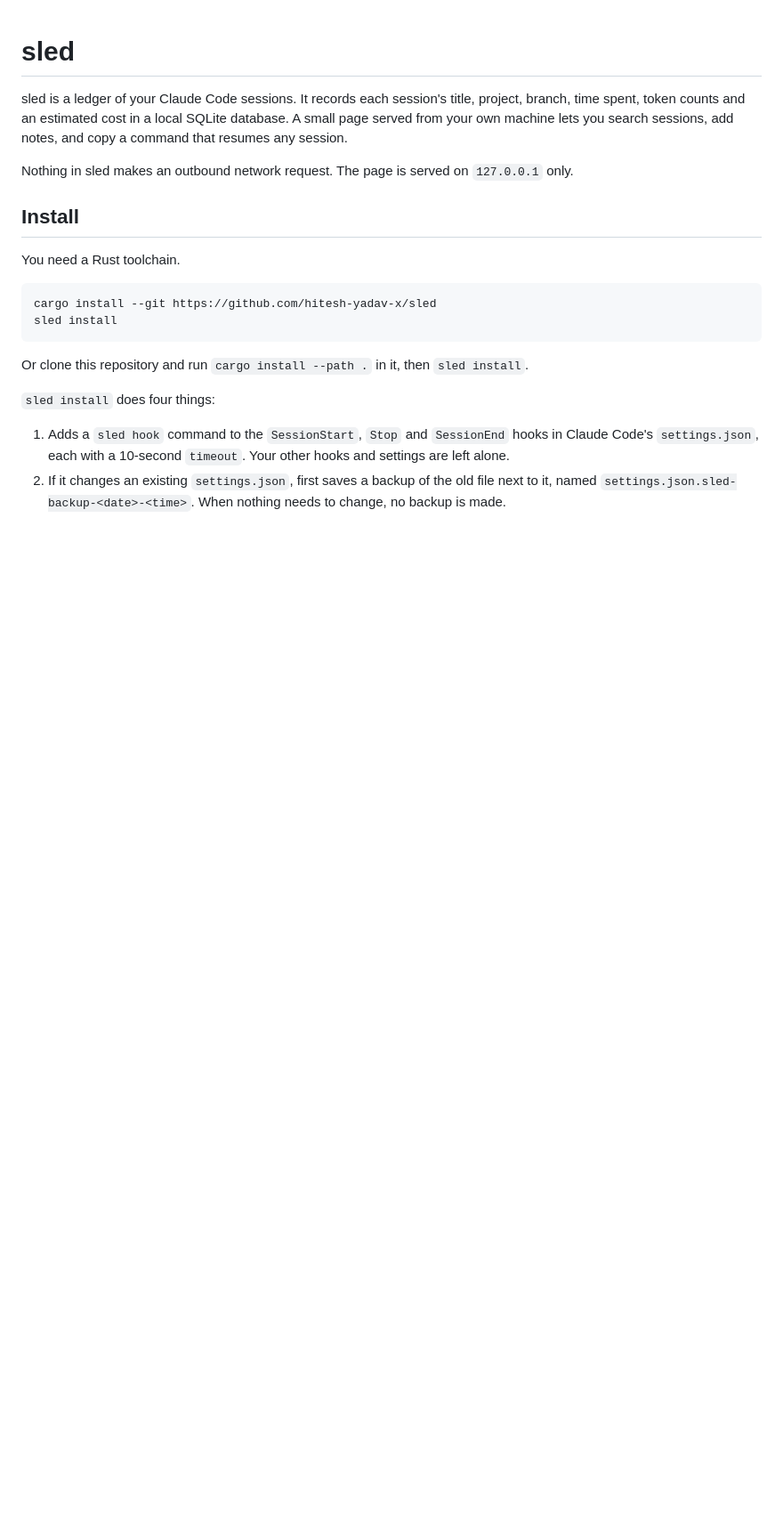
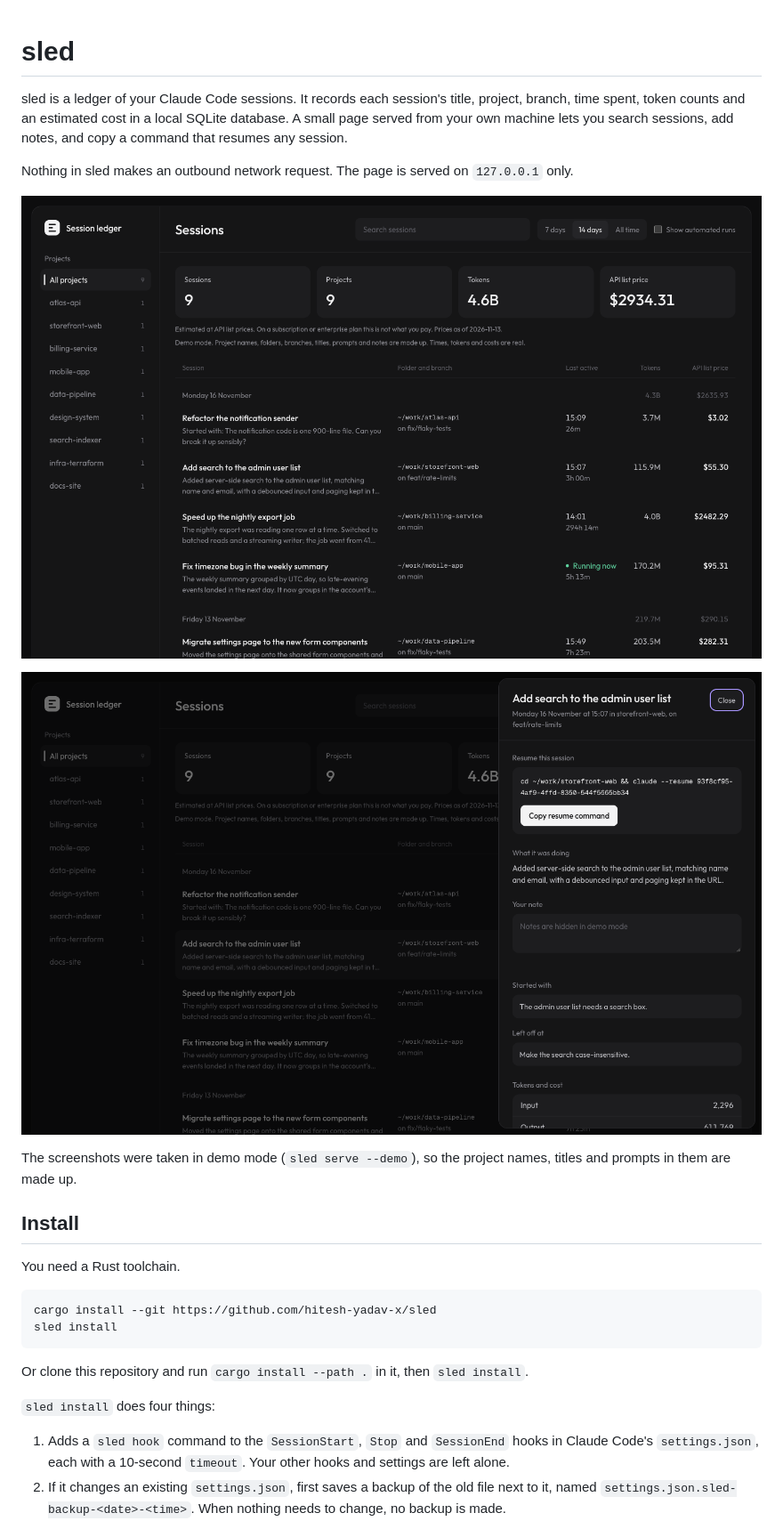
Before and after one commit to hitesh-yadav-x/sled, a Markdown page: README.md, the part around the change. Shown at 89% size. Drawn GitHub-style; pictures changed too: docs/screenshots/session-details.png (added), docs/screenshots/sessions.png (added); blank space fills up the shorter version.

Commit message:
Add screenshots to the README

```diff
--- a/README.md
+++ b/README.md
@@ -3,6 +3,12 @@
 sled is a ledger of your Claude Code sessions. It records each session's title, project, branch, time spent, token counts and an estimated cost in a local SQLite database. A small page served from your own machine lets you search sessions, add notes, and copy a command that resumes any session.
 
 Nothing in sled makes an outbound network request. The page is served on `127.0.0.1` only.
+
+![The sled page: a list of projects on the left, totals for sessions, projects, tokens and estimated cost at the top, and a table of sessions grouped by day with folder, branch, last active time, tokens and cost.](docs/screenshots/sessions.png)
+
+![A session's details: the resume command with a copy button, what the session was doing, a note field, the first and last prompt, and the token breakdown.](docs/screenshots/session-details.png)
+
+The screenshots were taken in demo mode (`sled serve --demo`), so the project names, titles and prompts in them are made up.
 
 ## Install
 
```
